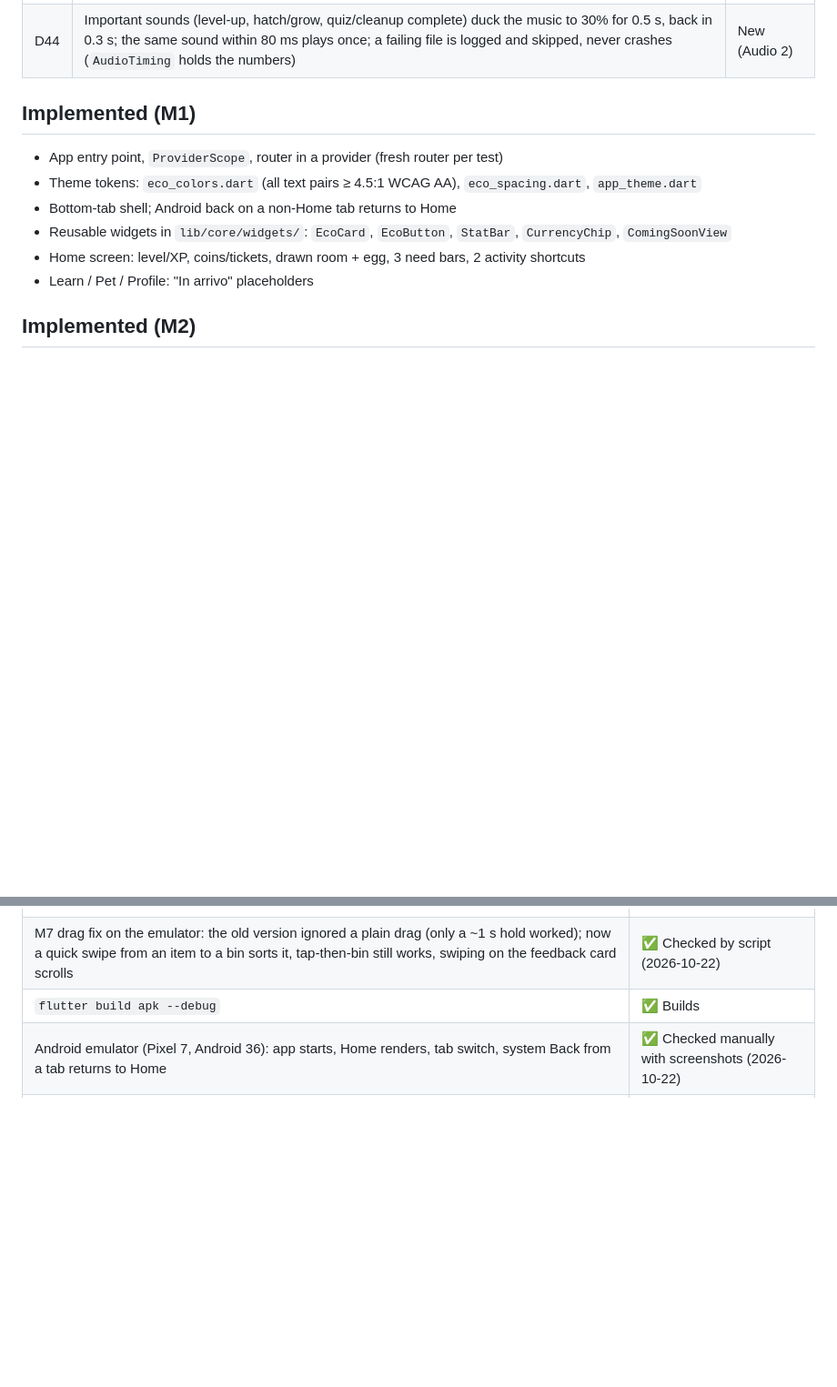
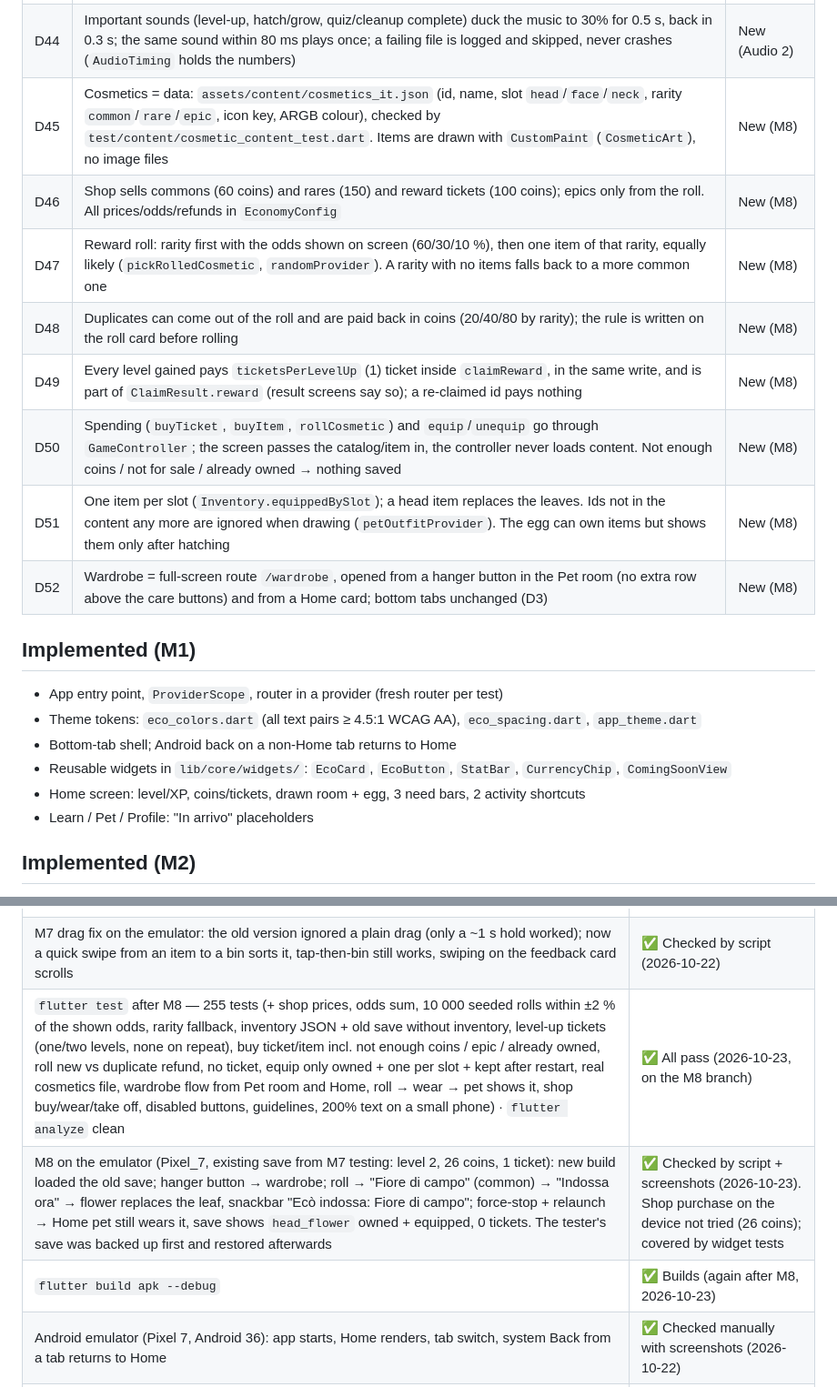
Before and after one commit to and-mazzaro/hackathon, a Markdown page: PROJECT_STATUS.md, 2 parts joined by grey strips. Shown at 91% size. Rendered like a GitHub page; blank space fills up the shorter version.

```diff
--- a/PROJECT_STATUS.md
+++ b/PROJECT_STATUS.md
@@ -76,6 +81,14 @@ equip on the pet. That completes the MVP journey. Read-aloud (flutter_tts) is a
 | D42 | 3 channels (music / effects / pet + ambience) with volumes 0–100 + master mute, saved in `GameState.audio` (defaults 35 / 80 / 60 for old saves) via `GameController.updateAudioSettings` | New (Audio 2) |
 | D43 | "Ambient" audio session: mixes with the player's own music (no audio focus on Android), follows the iOS silent switch. Loops pause in the background and resume on return (unless muted); short sounds are never replayed later | New (Audio 2) |
 | D44 | Important sounds (level-up, hatch/grow, quiz/cleanup complete) duck the music to 30% for 0.5 s, back in 0.3 s; the same sound within 80 ms plays once; a failing file is logged and skipped, never crashes (`AudioTiming` holds the numbers) | New (Audio 2) |
+| D45 | Cosmetics = data: `assets/content/cosmetics_it.json` (id, name, slot `head`/`face`/`neck`, rarity `common`/`rare`/`epic`, icon key, ARGB colour), checked by `test/content/cosmetic_content_test.dart`. Items are drawn with `CustomPaint` (`CosmeticArt`), no image files | New (M8) |
+| D46 | Shop sells commons (60 coins) and rares (150) and reward tickets (100 coins); epics only from the roll. All prices/odds/refunds in `EconomyConfig` | New (M8) |
+| D47 | Reward roll: rarity first with the odds shown on screen (60/30/10 %), then one item of that rarity, equally likely (`pickRolledCosmetic`, `randomProvider`). A rarity with no items falls back to a more common one | New (M8) |
+| D48 | Duplicates can come out of the roll and are paid back in coins (20/40/80 by rarity); the rule is written on the roll card before rolling | New (M8) |
+| D49 | Every level gained pays `ticketsPerLevelUp` (1) ticket inside `claimReward`, in the same write, and is part of `ClaimResult.reward` (result screens say so); a re-claimed id pays nothing | New (M8) |
+| D50 | Spending (`buyTicket`, `buyItem`, `rollCosmetic`) and `equip`/`unequip` go through `GameController`; the screen passes the catalog/item in, the controller never loads content. Not enough coins / not for sale / already owned → nothing saved | New (M8) |
+| D51 | One item per slot (`Inventory.equippedBySlot`); a head item replaces the leaves. Ids not in the content any more are ignored when drawing (`petOutfitProvider`). The egg can own items but shows them only after hatching | New (M8) |
+| D52 | Wardrobe = full-screen route `/wardrobe`, opened from a hanger button in the Pet room (no extra row above the care buttons) and from a Home card; bottom tabs unchanged (D3) | New (M8) |
 
 ## Implemented (M1)
 - App entry point, `ProviderScope`, router in a provider (fresh router per test)
@@ -226,7 +257,9 @@ equip on the pet. That completes the MVP journey. Read-aloud (flutter_tts) is a
 | Kenney sounds on the emulator: tab tap → SoundPool effect player `event:started`; Pet tab → sea loop player created; no audio errors in the log | ✅ Checked (2026-10-22) — not listened to by ear; the team should listen to every sound |
 | Audio 3 on the emulator: Home → 0 active audio tracks; Pet tab → 1 (sea loop); Home → 0; Pet → 1; app in background → 0; back → 1; no audio errors in the log for the silent ids | ✅ Checked (2026-10-22) |
 | M7 drag fix on the emulator: the old version ignored a plain drag (only a ~1 s hold worked); now a quick swipe from an item to a bin sorts it, tap-then-bin still works, swiping on the feedback card scrolls | ✅ Checked by script (2026-10-22) |
-| `flutter build apk --debug` | ✅ Builds |
+| `flutter test` after M8 — 255 tests (+ shop prices, odds sum, 10 000 seeded rolls within ±2 % of the shown odds, rarity fallback, inventory JSON + old save without inventory, level-up tickets (one/two levels, none on repeat), buy ticket/item incl. not enough coins / epic / already owned, roll new vs duplicate refund, no ticket, equip only owned + one per slot + kept after restart, real cosmetics file, wardrobe flow from Pet room and Home, roll → wear → pet shows it, shop buy/wear/take off, disabled buttons, guidelines, 200% text on a small phone) · `flutter analyze` clean | ✅ All pass (2026-10-23, on the M8 branch) |
+| M8 on the emulator (Pixel_7, existing save from M7 testing: level 2, 26 coins, 1 ticket): new build loaded the old save; hanger button → wardrobe; roll → "Fiore di campo" (common) → "Indossa ora" → flower replaces the leaf, snackbar "Ecò indossa: Fiore di campo"; force-stop + relaunch → Home pet still wears it, save shows `head_flower` owned + equipped, 0 tickets. The tester's save was backed up first and restored afterwards | ✅ Checked by script + screenshots (2026-10-23). Shop purchase on the device not tried (26 coins); covered by widget tests |
+| `flutter build apk --debug` | ✅ Builds (again after M8, 2026-10-23) |
 | Android emulator (Pixel 7, Android 36): app starts, Home renders, tab switch, system Back from a tab returns to Home | ✅ Checked manually with screenshots (2026-10-22) |
 | Android accessibility tree (uiautomator dump): every stat, balance, image, card and tab has an Italian label | ✅ Checked (2026-10-22) |
 | Listening to TalkBack live | ⏳ Not done yet (optional, by a team member) |
```
Also changed, not shown: other parts of PROJECT_STATUS.md (+31 -5 lines).
